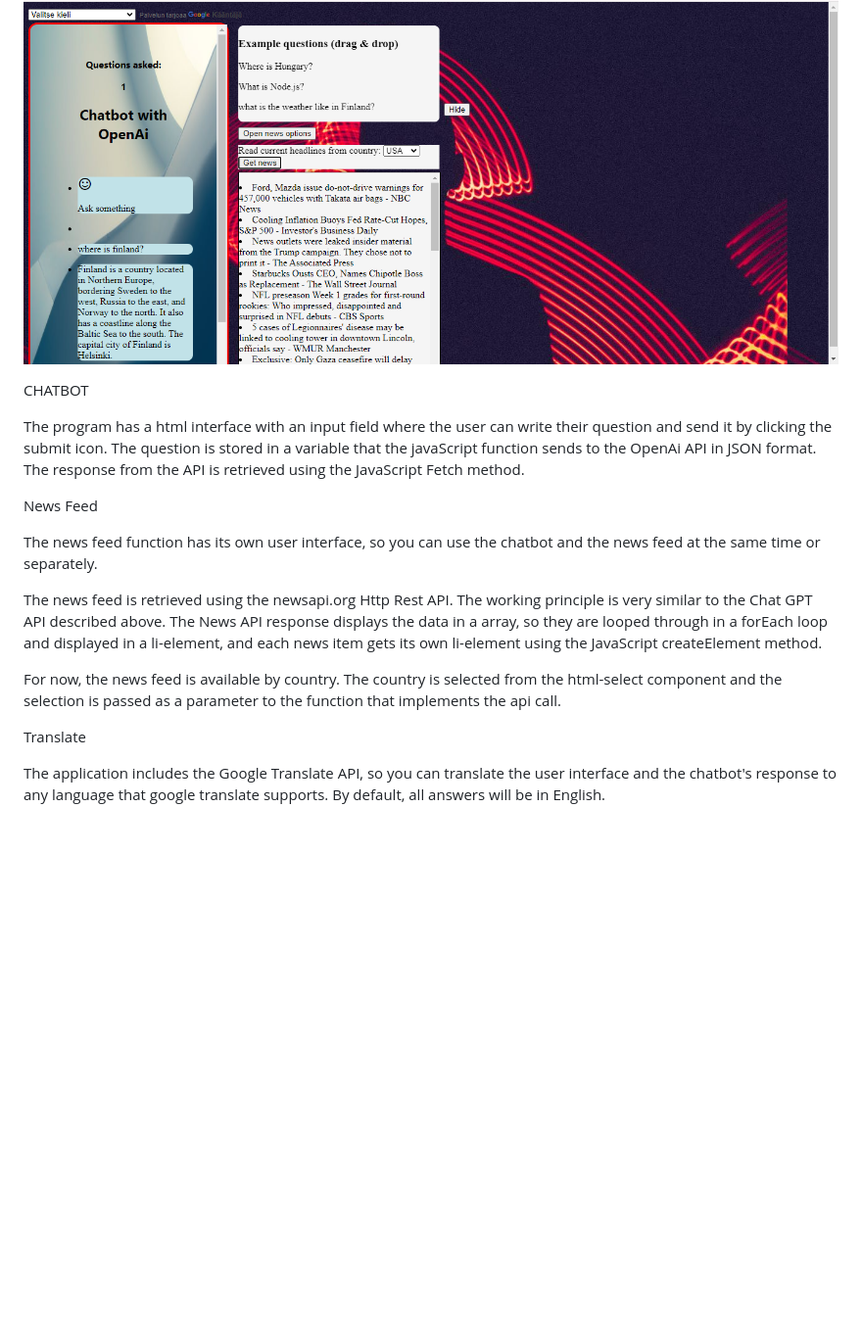
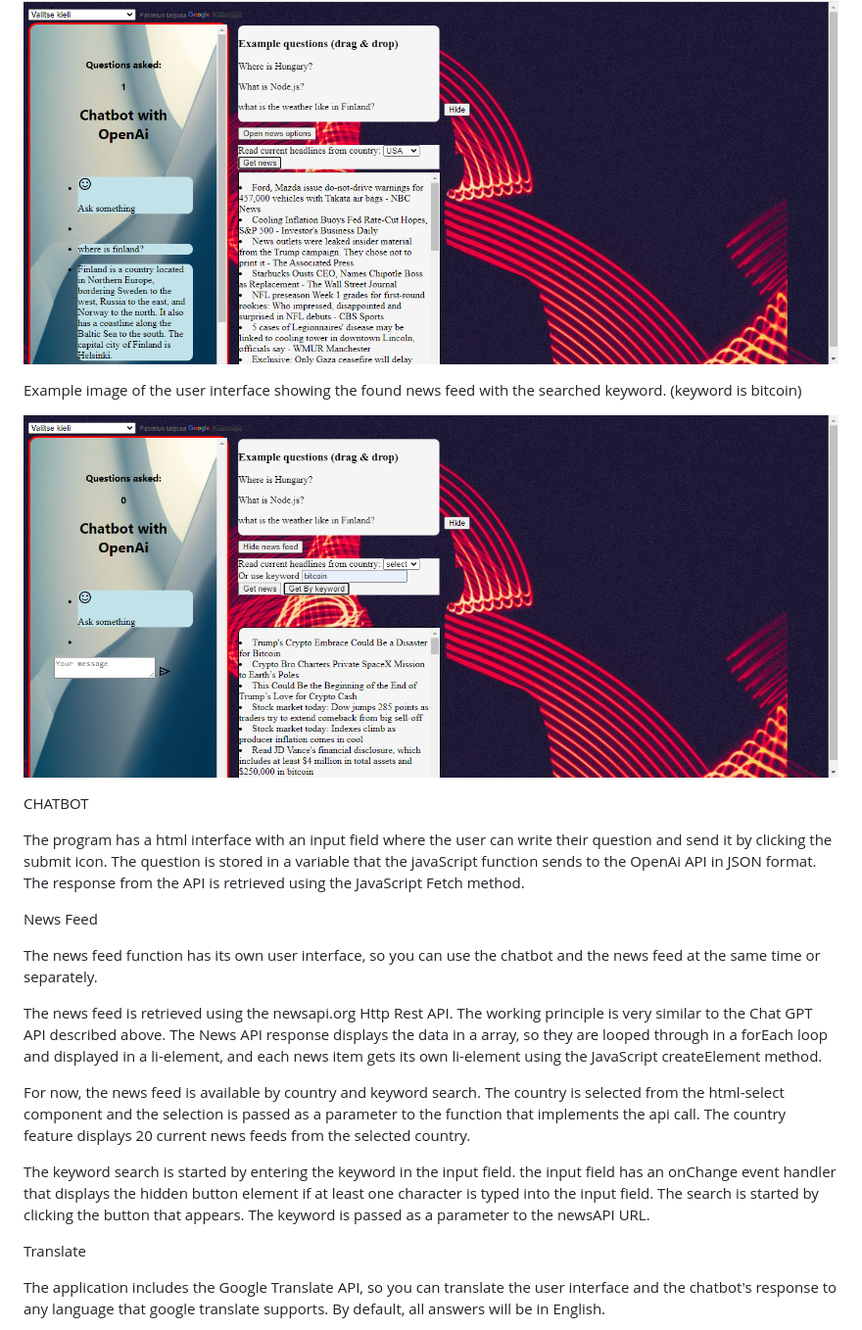
Before and after one commit to hannutt/JS-ChatBot, a Markdown page: README.md, the part around the change. Shown: that part at 98% size. GitHub-like rendering; pictures changed too: bykeyword.png (added); blank space fills up the shorter version.

Commit message:
keyword search added.

```diff
--- a/README.md
+++ b/README.md
@@ -5,6 +5,12 @@ A JavaScript chatbot and news feed application that uses OpenAI's GPT-3.5 Turbo
 Example image of the user interface where the chatbot has been asked a question and at the same time news headlines from the USA have been retrieved.
 
 ![alt text](chatbot-1.png)
+
+
+Example image of the user interface showing the found news feed with the searched keyword. (keyword is bitcoin)
+
+![alt text](bykeyword.png)
+
 
 CHATBOT
 
@@ -16,7 +22,12 @@ The news feed function has its own user interface, so you can use the chatbot an
 
 The news feed is retrieved using the newsapi.org Http Rest API. The working principle is very similar to the Chat GPT API described above. The News API response displays the data in a array, so they are looped through in a forEach loop and displayed in a li-element, and each news item gets its own li-element using the JavaScript createElement method.
 
-For now, the news feed is available by country. The country is selected from the html-select component and the selection is passed as a parameter to the function that implements the api call.
+For now, the news feed is available by country and keyword search.
+The country is selected from the html-select component and the selection is passed as a parameter to the function that implements the api call. The country feature displays 20 current news feeds from the selected country.
+
+The keyword search is started by entering the keyword in the input field. the input field has an onChange event handler that displays the hidden button element if at least one character is typed into the input field. The search is started by clicking the button that appears.
+The keyword is passed as a parameter to the newsAPI URL.
+
 
 Translate
 
```
Also changed, not shown: 4 other files.
